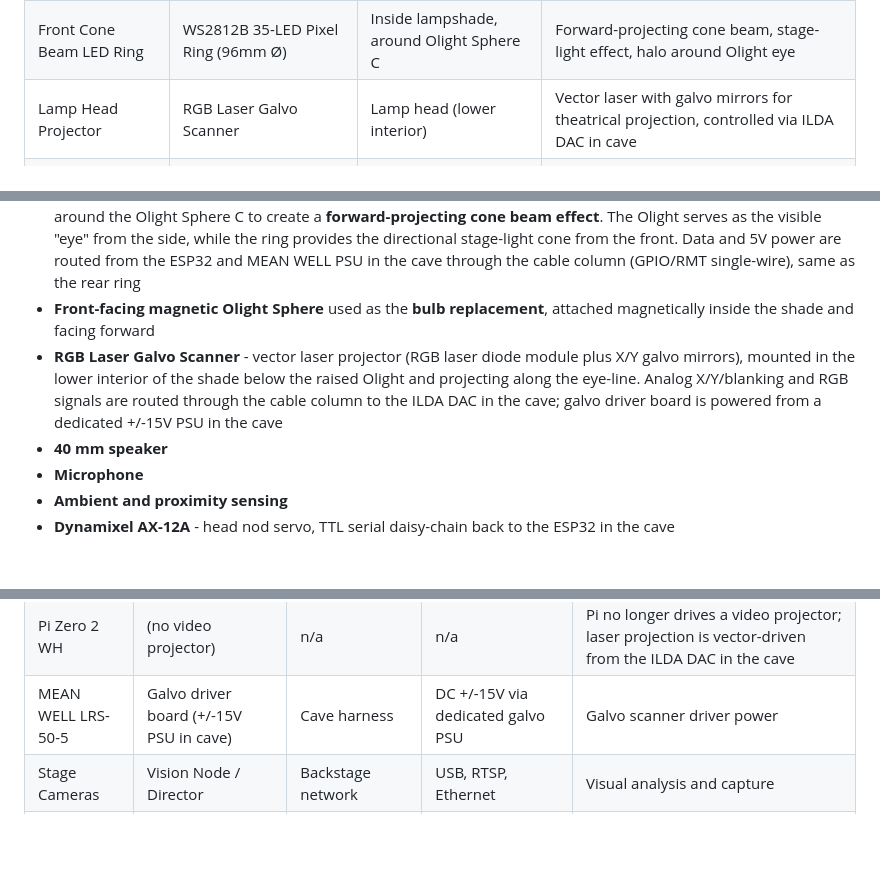
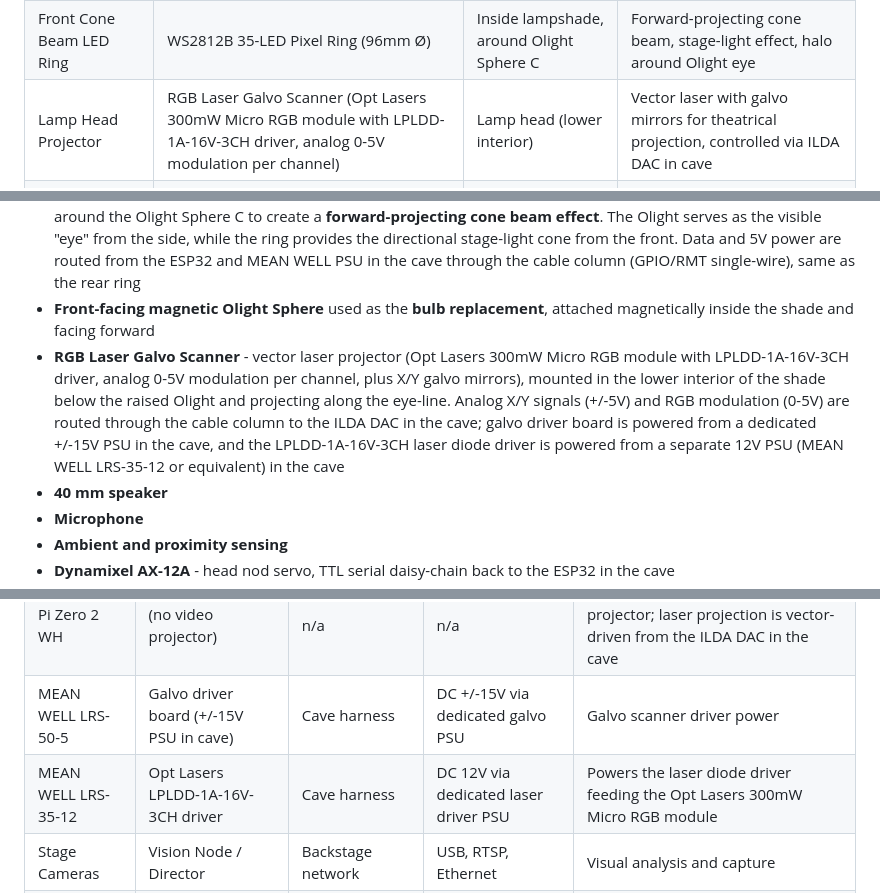
Before and after one commit to vanHeemstraPictures/pixstars, a Markdown page: docs/architecture/ARCHITECTURE.md, 3 parts joined by grey strips. Drawn GitHub-style; blank space fills up the shorter version.

```diff
--- a/docs/architecture/ARCHITECTURE.md
+++ b/docs/architecture/ARCHITECTURE.md
@@ -94,7 +94,7 @@ flowchart LR
 | Head Nod Actuator | Dynamixel AX-12A | Lamp head | Head nod via TTL serial from ESP32 (not on Maestro) |
 | LED Ring Driver | ESP32 DevKit GPIO (RMT) | Cave (under turntable) | WS2812 5050 RGB LED Ring 16 driven via cable column to lamp head |
 | Front Cone Beam LED Ring | WS2812B 35-LED Pixel Ring (96mm Ø) | Inside lampshade, around Olight Sphere C | Forward-projecting cone beam, stage-light effect, halo around Olight eye |
-| Lamp Head Projector | RGB Laser Galvo Scanner | Lamp head (lower interior) | Vector laser with galvo mirrors for theatrical projection, controlled via ILDA DAC in cave |
+| Lamp Head Projector | RGB Laser Galvo Scanner (Opt Lasers 300mW Micro RGB module with LPLDD-1A-16V-3CH driver, analog 0-5V modulation per channel) | Lamp head (lower interior) | Vector laser with galvo mirrors for theatrical projection, controlled via ILDA DAC in cave |
 | Optional Vision Node | RK3588-40 plus accelerator | Backstage | Multi-camera analysis, audience tracking, offloaded vision AI |
 | Wake Word Satellite | M5Stack Atom Echo | Backstage or near lamp | Optional dedicated wake word listener ("Hey A.I."), backup mic input, development testing |
 
@@ -106,7 +106,7 @@ The lamp head contains the hardware that benefits most from short cable runs, pl
 - **Rear LED ring** (WS2812 5050 RGB LED Ring 16) mounted so it shines **towards the rear air vents** - physically in the head, but data and 5V power are routed from the ESP32 and MEAN WELL PSU in the cave through the cable column (GPIO/RMT single-wire)
 - **Front cone beam LED ring** (WS2812B 35-LED Pixel Ring, 96mm outer diameter) mounted inside the lampshade around the Olight Sphere C to create a **forward-projecting cone beam effect**. The Olight serves as the visible "eye" from the side, while the ring provides the directional stage-light cone from the front. Data and 5V power are routed from the ESP32 and MEAN WELL PSU in the cave through the cable column (GPIO/RMT single-wire), same as the rear ring
 - **Front-facing magnetic Olight Sphere** used as the **bulb replacement**, attached magnetically inside the shade and facing forward
-- **RGB Laser Galvo Scanner** - vector laser projector (RGB laser diode module plus X/Y galvo mirrors), mounted in the lower interior of the shade below the raised Olight and projecting along the eye-line. Analog X/Y/blanking and RGB signals are routed through the cable column to the ILDA DAC in the cave; galvo driver board is powered from a dedicated +/-15V PSU in the cave
+- **RGB Laser Galvo Scanner** - vector laser projector (Opt Lasers 300mW Micro RGB module with LPLDD-1A-16V-3CH driver, analog 0-5V modulation per channel, plus X/Y galvo mirrors), mounted in the lower interior of the shade below the raised Olight and projecting along the eye-line. Analog X/Y signals (+/-5V) and RGB modulation (0-5V) are routed through the cable column to the ILDA DAC in the cave; galvo driver board is powered from a dedicated +/-15V PSU in the cave, and the LPLDD-1A-16V-3CH laser diode driver is powered from a separate 12V PSU (MEAN WELL LRS-35-12 or equivalent) in the cave
 - **40 mm speaker**
 - **Microphone**
 - **Ambient and proximity sensing**
@@ -265,6 +265,7 @@ An optional second RK3588-40 can be installed backstage for heavy visual workloa
 | Pi Zero 2 WH | Sensors | Local wiring | GPIO / I2C / ADC bridge | Ambient and proximity awareness |
 | Pi Zero 2 WH | (no video projector) | n/a | n/a | Pi no longer drives a video projector; laser projection is vector-driven from the ILDA DAC in the cave |
 | MEAN WELL LRS-50-5 | Galvo driver board (+/-15V PSU in cave) | Cave harness | DC +/-15V via dedicated galvo PSU | Galvo scanner driver power |
+| MEAN WELL LRS-35-12 | Opt Lasers LPLDD-1A-16V-3CH driver | Cave harness | DC 12V via dedicated laser driver PSU | Powers the laser diode driver feeding the Opt Lasers 300mW Micro RGB module |
 | Stage Cameras | Vision Node / Director | Backstage network | USB, RTSP, Ethernet | Visual analysis and capture |
 | RK3588-40 | AI accelerator | Internal high-speed expansion | PCIe / M.2 | Extra local AI throughput |
 
```
Also changed, not shown: HARDWARE_INVENTORY.md (+6 -4 lines).
